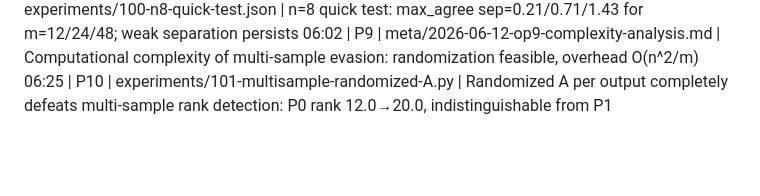
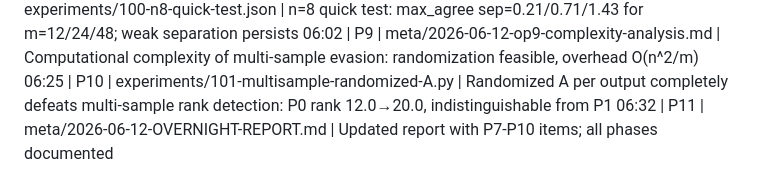
Before and after one commit to Gattochoo/lsn-pq, a Markdown page: OVERNIGHT-LOG.md, the part around the change. GitHub-like rendering; blank space fills up the shorter version.

```diff
--- a/OVERNIGHT-LOG.md
+++ b/OVERNIGHT-LOG.md
@@ -25,3 +25,4 @@ Format: `HH:MM | phase | file | one-line result (measured, not claimed)`
 05:55 | P8 | experiments/100-n8-quick-test.json | n=8 quick test: max_agree sep=0.21/0.71/1.43 for m=12/24/48; weak separation persists
 06:02 | P9 | meta/2026-06-12-op9-complexity-analysis.md | Computational complexity of multi-sample evasion: randomization feasible, overhead O(n^2/m)
 06:25 | P10 | experiments/101-multisample-randomized-A.py | Randomized A per output completely defeats multi-sample rank detection: P0 rank 12.0→20.0, indistinguishable from P1
+06:32 | P11 | meta/2026-06-12-OVERNIGHT-REPORT.md | Updated report with P7-P10 items; all phases documented
```
Also changed, not shown: meta/2026-06-12-OVERNIGHT-REPORT.md (+4 -0 lines).
